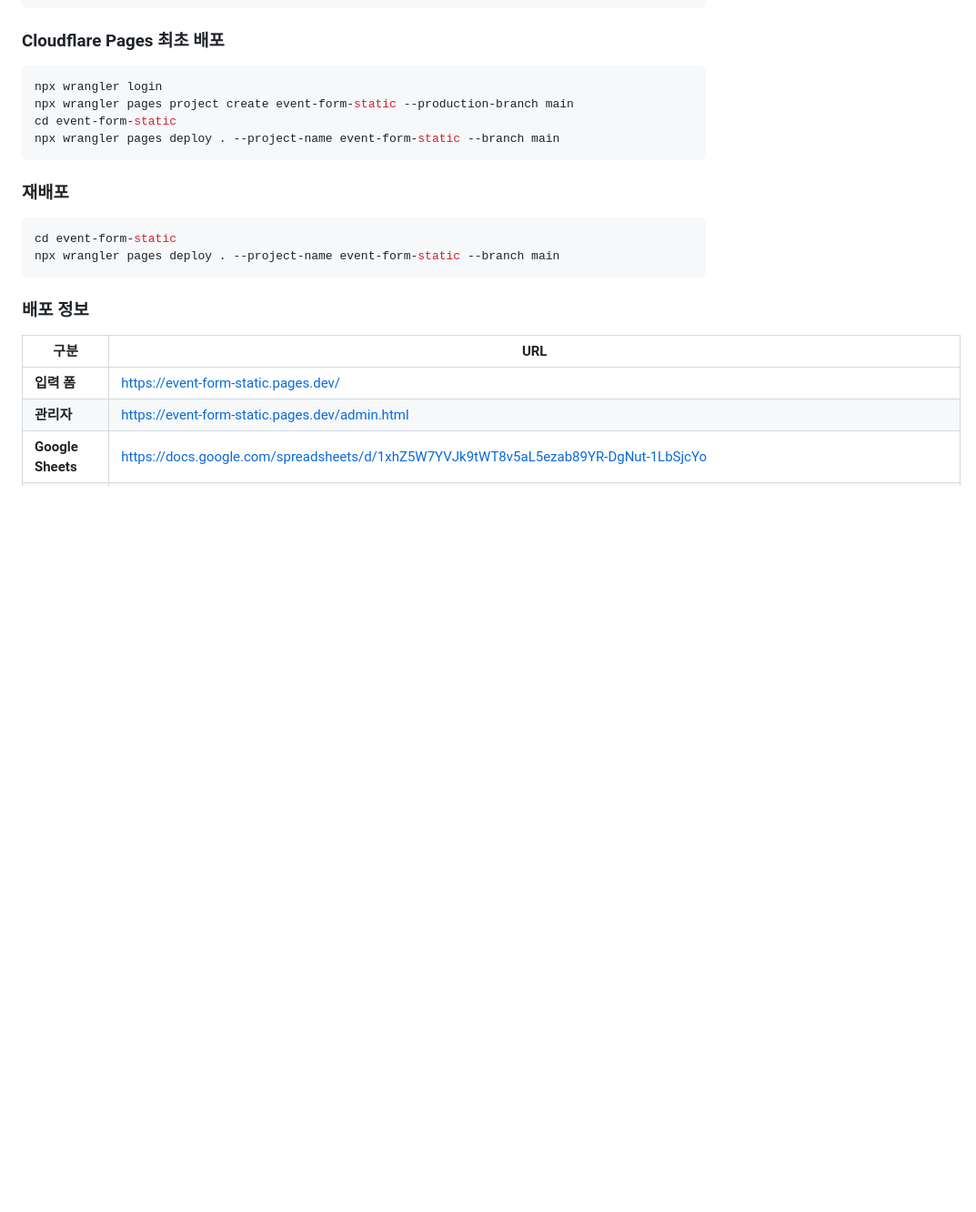
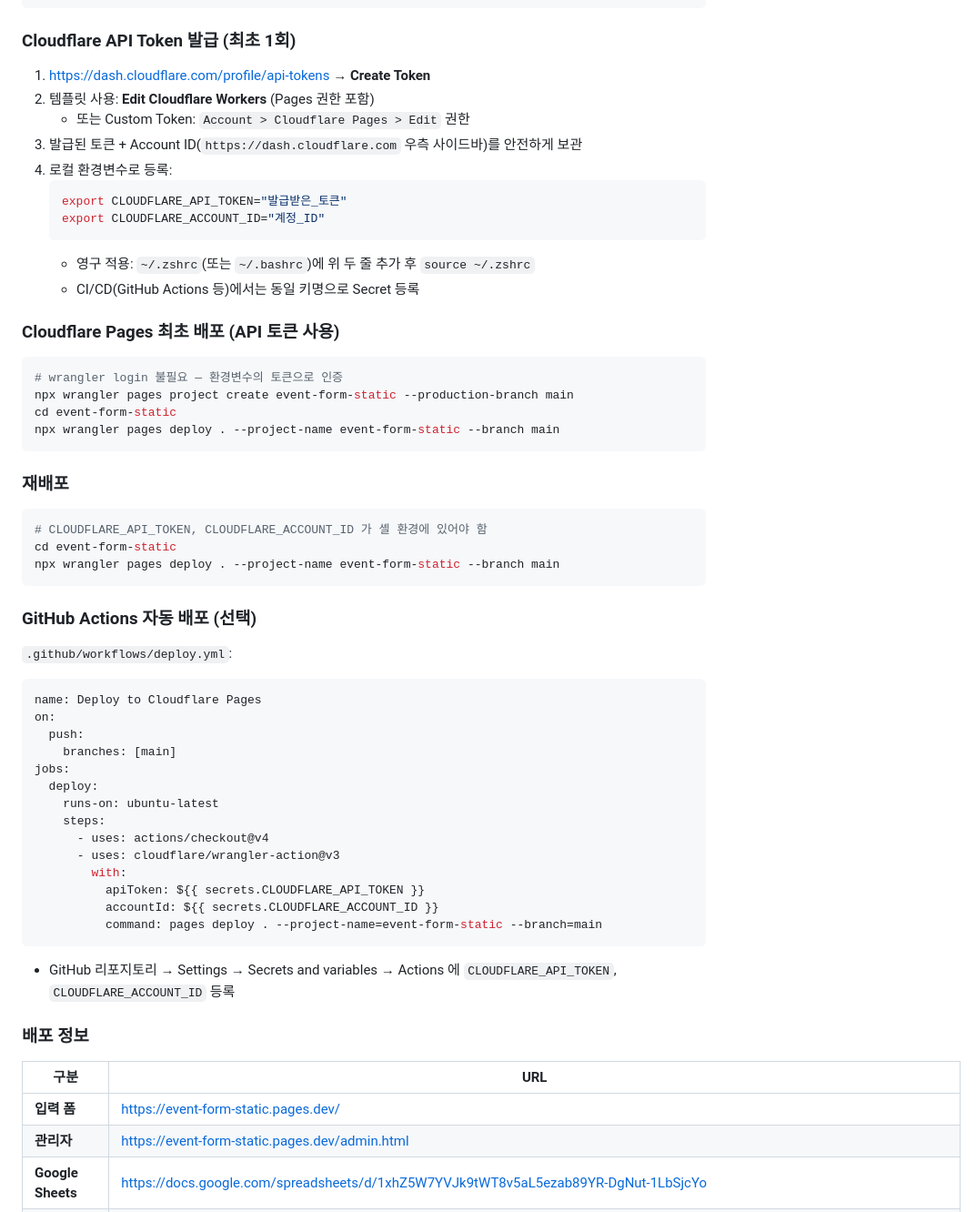
Before and after one commit to wolsey37/event-form-static, a Markdown page: event-prompt.md, the part around the change. Shown at 91% size. Drawn GitHub-style; blank space fills up the shorter version.

Commit message:
스펙 보정: Cloudflare 배포를 API Token 방식으로 변경
- wrangler login 대신 CLOUDFLARE_API_TOKEN, CLOUDFLARE_ACCOUNT_ID 환경변수 사용
- GitHub Actions 자동 배포 워크플로우 예시 추가

Co-Authored-By: Claude Opus 4.7 <noreply@anthropic.com>

````diff
--- a/event-prompt.md
+++ b/event-prompt.md
@@ -430,9 +430,22 @@ renderTable();
 5. 발급된 exec URL을 index.html, admin.html의 APPS_SCRIPT_URL에 입력
 ```
 
-### Cloudflare Pages 최초 배포
+### Cloudflare API Token 발급 (최초 1회)
+1. https://dash.cloudflare.com/profile/api-tokens → **Create Token**
+2. 템플릿 사용: **Edit Cloudflare Workers** (Pages 권한 포함)
+   - 또는 Custom Token: `Account > Cloudflare Pages > Edit` 권한
+3. 발급된 토큰 + Account ID(`https://dash.cloudflare.com` 우측 사이드바)를 안전하게 보관
+4. 로컬 환경변수로 등록:
+   ```bash
+   export CLOUDFLARE_API_TOKEN="발급받은_토큰"
+   export CLOUDFLARE_ACCOUNT_ID="계정_ID"
+   ```
+   - 영구 적용: `~/.zshrc`(또는 `~/.bashrc`)에 위 두 줄 추가 후 `source ~/.zshrc`
+   - CI/CD(GitHub Actions 등)에서는 동일 키명으로 Secret 등록
+
+### Cloudflare Pages 최초 배포 (API 토큰 사용)
 ```bash
-npx wrangler login
+# wrangler login 불필요 — 환경변수의 토큰으로 인증
 npx wrangler pages project create event-form-static --production-branch main
 cd event-form-static
 npx wrangler pages deploy . --project-name event-form-static --branch main
@@ -440,9 +453,30 @@ npx wrangler pages deploy . --project-name event-form-static --branch main
 
 ### 재배포
 ```bash
+# CLOUDFLARE_API_TOKEN, CLOUDFLARE_ACCOUNT_ID 가 셸 환경에 있어야 함
 cd event-form-static
 npx wrangler pages deploy . --project-name event-form-static --branch main
 ```
+
+### GitHub Actions 자동 배포 (선택)
+`.github/workflows/deploy.yml`:
+```yaml
+name: Deploy to Cloudflare Pages
+on:
+  push:
+    branches: [main]
+jobs:
+  deploy:
+    runs-on: ubuntu-latest
+    steps:
+      - uses: actions/checkout@v4
+      - uses: cloudflare/wrangler-action@v3
+        with:
+          apiToken: ${{ secrets.CLOUDFLARE_API_TOKEN }}
+          accountId: ${{ secrets.CLOUDFLARE_ACCOUNT_ID }}
+          command: pages deploy . --project-name=event-form-static --branch=main
+```
+- GitHub 리포지토리 → Settings → Secrets and variables → Actions 에 `CLOUDFLARE_API_TOKEN`, `CLOUDFLARE_ACCOUNT_ID` 등록
 
 ### 배포 정보
 | 구분 | URL |
````
